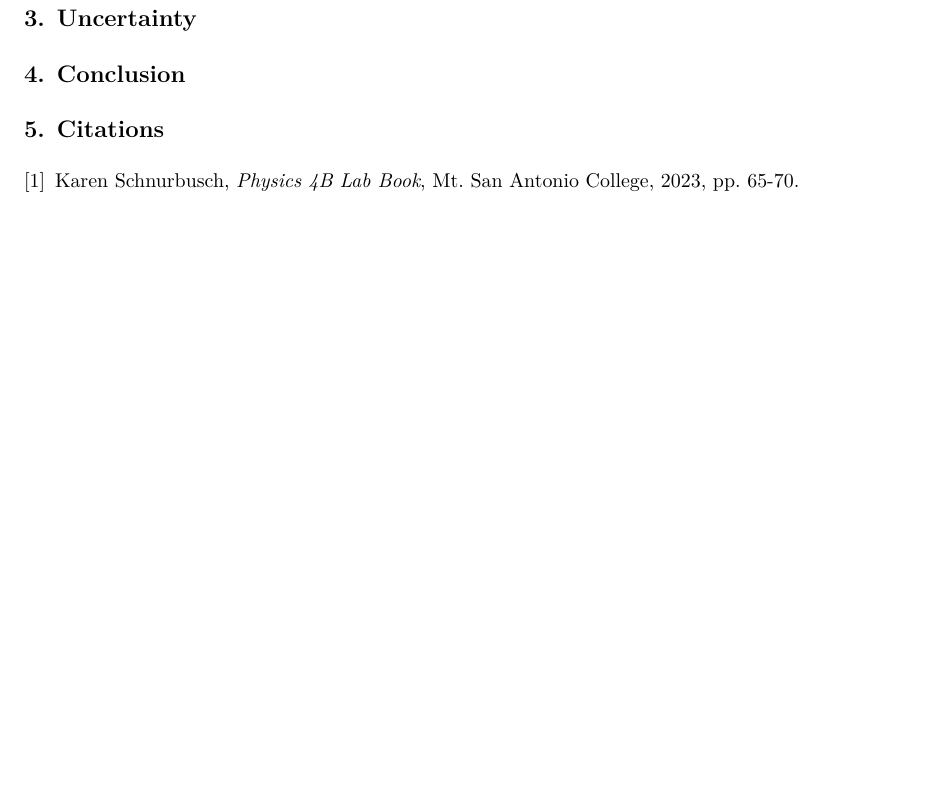
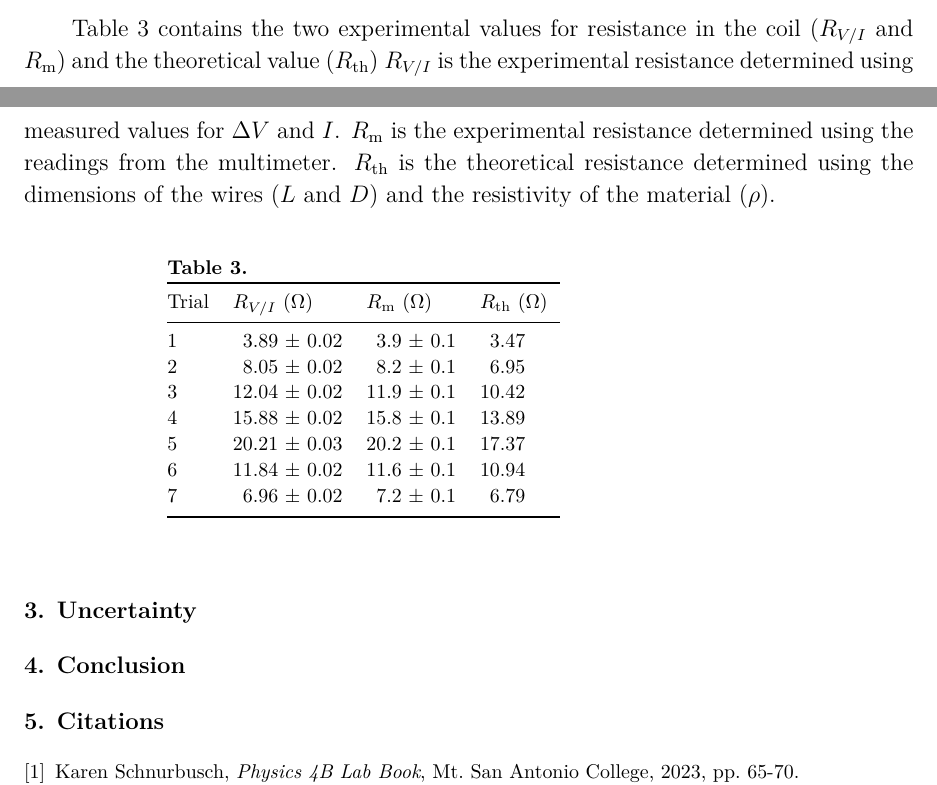
Before and after one commit to VinEdw/latex-physics-reports, a LaTeX paper (resistance-lab/resistance-lab-report.tex): part of page 3 of 3 before the commit and two parts of pages 2 and 3 of 3 after it, the two joined at a grey line, cut at the place of the change, the shorter picture padded with empty space. The pictures show the PDF file resistance-lab/resistance-lab-report.pdf that the author committed with the source.

Commit message:
resistance table added

```diff
--- a/resistance-lab/resistance-lab-report.tex
+++ b/resistance-lab/resistance-lab-report.tex
@@ -80,6 +80,28 @@ Trial & \mch{$\Delta V$ (V)} & \mch{$I$ (mA)}   & \mch{$R_m + r$ (Ω)} \\
   5     & 0&772 & 0&001        & 38&19 & 0&01     & 20&3 & 0&1       \\
   6     & 0&538 & 0&001        & 45&44 & 0&01     & 11&7 & 0&1       \\
   7     & 0&357 & 0&001        & 51&31 & 0&01     & 7&3 & 0&1        \\
+\br
+\end{tabular}\end{indented}\end{table}
+
+Table \ref{tab:resistances} contains the two experimental values for resistance in the coil ($R_{V/I}$ and $R_{\mathrm{m}}$) and the theoretical value ($R_{\mathrm{th}}$)
+$R_{V/I}$ is the experimental resistance determined using measured values for $\Delta V$ and $I$.
+$R_{\mathrm{m}}$ is the experimental resistance determined using the readings from the multimeter.
+$R_{\mathrm{th}}$ is the theoretical resistance determined using the dimensions of the wires ($L$ and $D$) and the resistivity of the material ($\rho$).
+
+\begin{table}[htbp]
+\caption{\label{tab:resistances}
+}
+  \begin{indented}\lineup\item[]\begin{tabular}{@{}l\mcm\mcm r@{.}l}
+\br
+  Trial & \mch{$R_{V/I}$ (Ω)} & \mch{$R_{\mathrm{m}}$ (Ω)} & \multicolumn{2}{l}{$R_{\mathrm{th}}$ (Ω)} \\
+\mr
+  1     & 3&89 & 0&02         & 3&9 & 0&1                  & 3&47      \\
+  2     & 8&05 & 0&02         & 8&2 & 0&1                  & 6&95      \\
+  3     & 12&04 & 0&02        & 11&9 & 0&1                 & 10&42     \\
+  4     & 15&88 & 0&02        & 15&8 & 0&1                 & 13&89     \\
+  5     & 20&21 & 0&03        & 20&2 & 0&1                 & 17&37     \\
+  6     & 11&84 & 0&02        & 11&6 & 0&1                 & 10&94     \\
+  7     & 6&96 & 0&02         & 7&2 & 0&1                  & 6&79      \\
 \br
 \end{tabular}\end{indented}\end{table}
 
```
Also changed, not shown: resistance-lab/resistance-lab-report.pdf, resistance-lab/resistance-lab-report.tex (18 more changed lines). Lines whose indentation alone changed are shown as unchanged.
